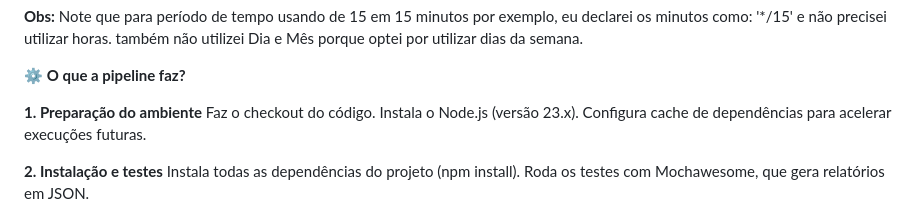
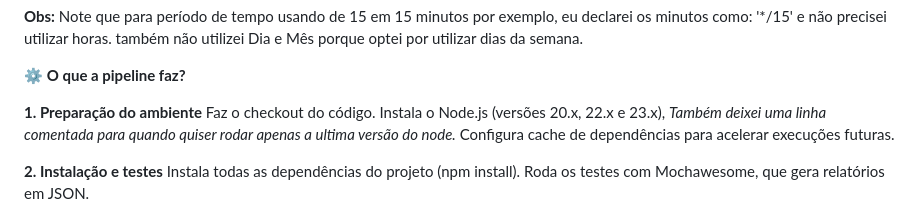
Before and after one commit to jvperuggia/GerenciaPagamentos, a Markdown page: README.md, the part around the change. Rendered like a GitHub page.

Commit message:
Update README.md
atualizando versao do note no readme

```diff
--- a/README.md
+++ b/README.md
@@ -40,7 +40,7 @@ também não utilizei Dia e Mês porque optei por utilizar dias da semana.
 
 **1. Preparação do ambiente**
 Faz o checkout do código.
-Instala o Node.js (versão 23.x).
+Instala o Node.js (versões 20.x, 22.x e 23.x), _Também deixei uma linha comentada para quando quiser rodar apenas a ultima versão do node._
 Configura cache de dependências para acelerar execuções futuras.
 
 **2. Instalação e testes**
```
